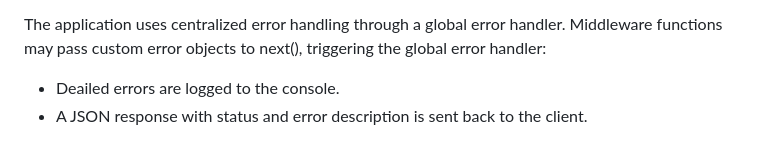
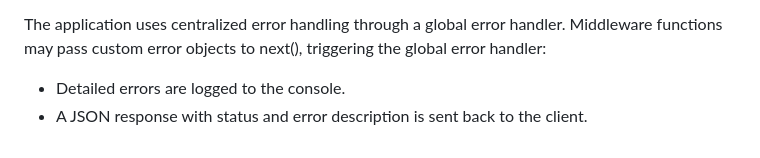
Before and after one commit to Jandrew2055/express-demo, a Markdown page: README.md, the part around the change. Rendered like a GitHub page.

```diff
--- a/README.md
+++ b/README.md
@@ -105,5 +105,5 @@ If invalid or missing data is provided, the application returns specific error m
 
 The application uses centralized error handling through a global error handler. Middleware functions may pass custom error objects to next(), triggering the global error handler:
 
-- Deailed errors are logged to the console.
+- Detailed errors are logged to the console.
 - A JSON response with status and error description is sent back to the client.
```
